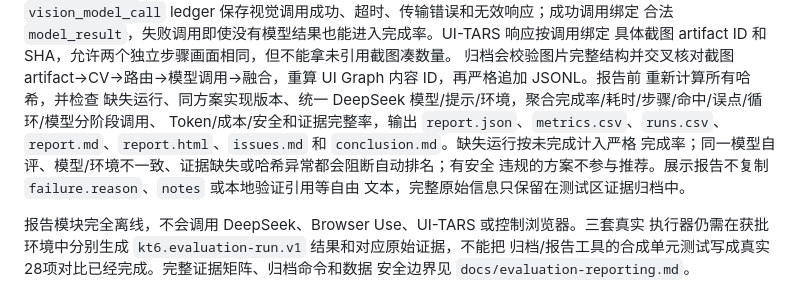
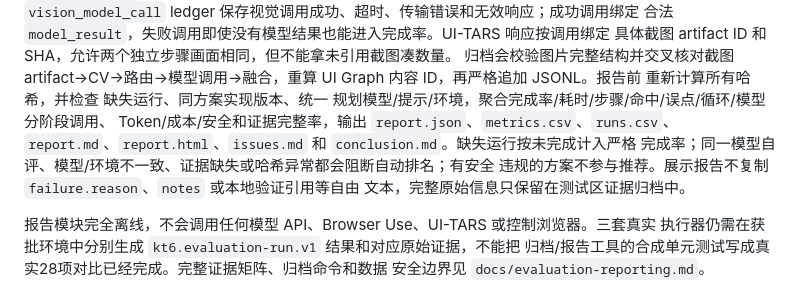
Before and after one commit to yaaangzh/kt6-gui-agent-demo, a Markdown page: CODEX_HANDOFF.md, the part around the change. Drawn GitHub-style.

Commit message:
docs: make evaluation provider neutral

```diff
--- a/CODEX_HANDOFF.md
+++ b/CODEX_HANDOFF.md
@@ -396,14 +396,14 @@ Manifest 与文件 SHA-256；有规划模型调用时要求 `planner_result` 绑
 Graph 内容 ID，再严格追加 JSONL。报告前
 重新计算所有哈希，并检查
 缺失运行、同方案实现版本、统一
-DeepSeek 模型/提示/环境，聚合完成率/耗时/步骤/命中/误点/循环/模型分阶段调用、
+规划模型/提示/环境，聚合完成率/耗时/步骤/命中/误点/循环/模型分阶段调用、
 Token/成本/安全和证据完整率，输出 `report.json`、`metrics.csv`、`runs.csv`、
 `report.md`、`report.html`、`issues.md` 和 `conclusion.md`。缺失运行按未完成计入严格
 完成率；同一模型自评、模型/环境不一致、证据缺失或哈希异常都会阻断自动排名；有安全
 违规的方案不参与推荐。展示报告不复制 `failure.reason`、`notes` 或本地验证引用等自由
 文本，完整原始信息只保留在测试区证据归档中。
 
-报告模块完全离线，不会调用 DeepSeek、Browser Use、UI-TARS 或控制浏览器。三套真实
+报告模块完全离线，不会调用任何模型 API、Browser Use、UI-TARS 或控制浏览器。三套真实
 执行器仍需在获批环境中分别生成 `kt6.evaluation-run.v1` 结果和对应原始证据，不能把
 归档/报告工具的合成单元测试写成真实28项对比已经完成。完整证据矩阵、归档命令和数据
 安全边界见 `docs/evaluation-reporting.md`。
```
